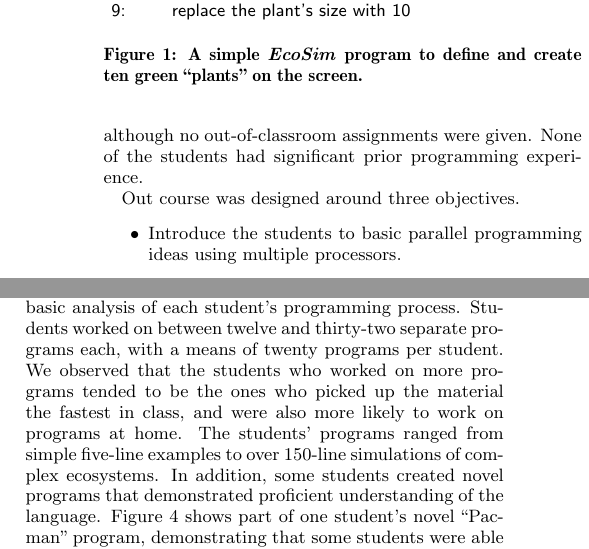
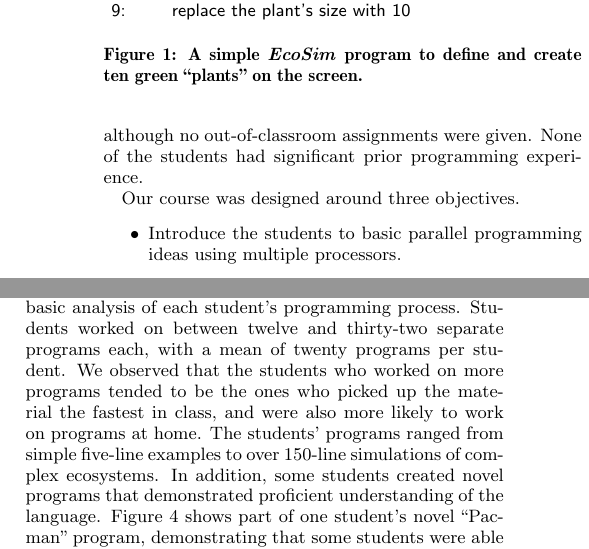
Before and after one commit to tofergregg/EcosimulationSIGCSE2011, a LaTeX paper (Ecosimulation_SIGCSE.tex): two parts of the columns of pages 2 and 5 of 6, joined at a grey line, cut so that both start at the same text. Compiled offline with pdfLaTeX.

Commit message:
minor typos

```diff
--- a/Ecosimulation_SIGCSE.tex
+++ b/Ecosimulation_SIGCSE.tex
@@ -213,7 +213,7 @@ could access the programming development environment online to continue learning
 although no out-of-classroom assignments were given.
 None of the students had significant prior programming experience.
 
-Out course was designed around three objectives.
+Our course was designed around three objectives.
 \begin{itemize}
 \item Introduce the students to basic parallel programming ideas using multiple processors.
 \item Help the students develop a mental model of what programming is and what computers do.
@@ -646,7 +646,7 @@ modified our lesson plan to include a review and further examples.
 \section{Student Work and Outcomes}
 During the course the students had an opportunity to modify example programs and write their own applications.
 We analyzed the database of student programs to perform basic analysis of each student's programming process.
-Students worked on between twelve and thirty-two separate programs each, with a means of twenty programs per student.
+Students worked on between twelve and thirty-two separate programs each, with a mean of twenty programs per student.
 We observed that the students who worked on more programs tended to be the ones who picked up
 the material the fastest in class, and were also more likely to work on programs at home.
 The students' programs ranged from simple five-line examples to over 150-line simulations of complex ecosystems.
```
